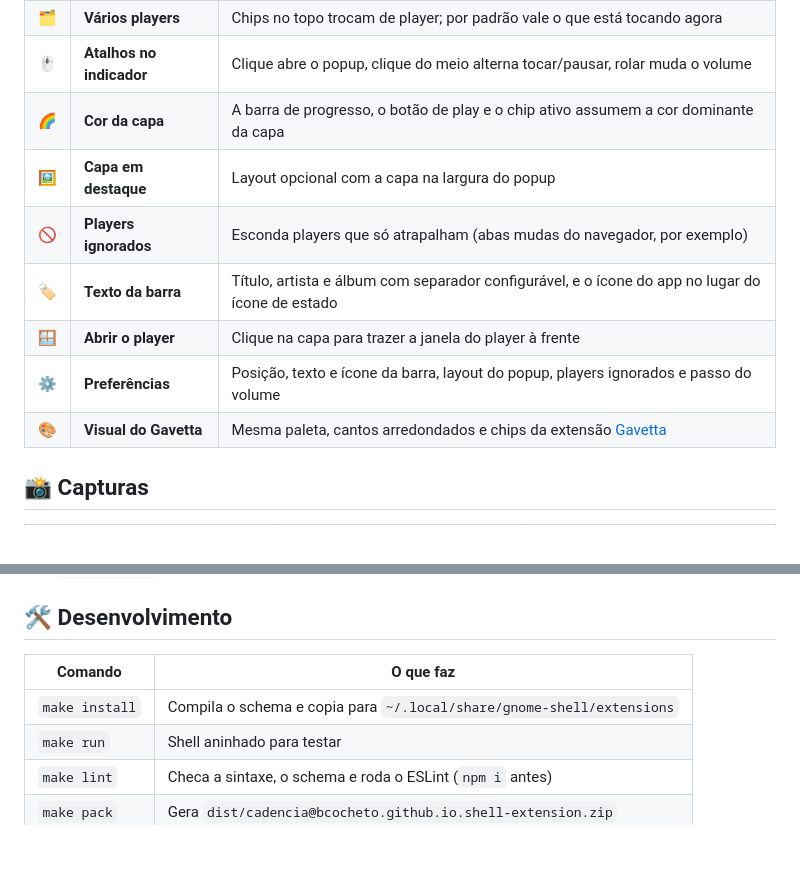
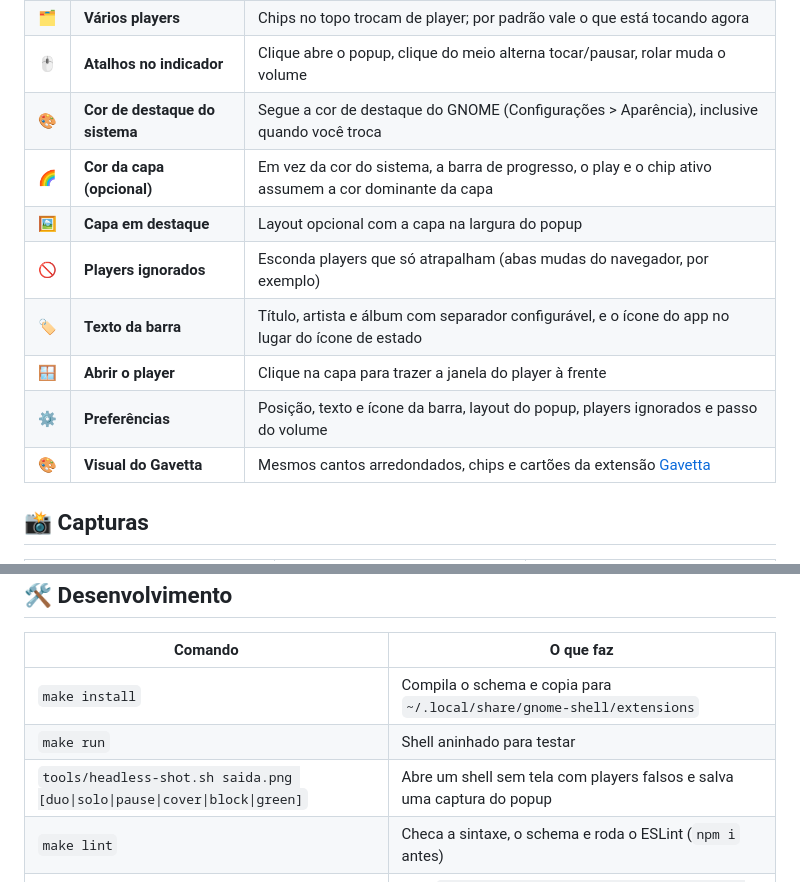
Before and after one commit to bcocheto/cadencia, a Markdown page: README.md, 2 parts joined by grey strips. Rendered like a GitHub page; blank space fills up the shorter version.

```diff
--- a/README.md
+++ b/README.md
@@ -28,13 +28,14 @@ Um indicador discreto com o que está tocando e um popup com capa, progresso, vo
 | 🔊 | **Volume por player** | Controle no popup ou role o mouse sobre o indicador |
 | 🗂️ | **Vários players** | Chips no topo trocam de player; por padrão vale o que está tocando agora |
 | 🖱️ | **Atalhos no indicador** | Clique abre o popup, clique do meio alterna tocar/pausar, rolar muda o volume |
-| 🌈 | **Cor da capa** | A barra de progresso, o botão de play e o chip ativo assumem a cor dominante da capa |
+| 🎨 | **Cor de destaque do sistema** | Segue a cor de destaque do GNOME (Configurações > Aparência), inclusive quando você troca |
+| 🌈 | **Cor da capa (opcional)** | Em vez da cor do sistema, a barra de progresso, o play e o chip ativo assumem a cor dominante da capa |
 | 🖼️ | **Capa em destaque** | Layout opcional com a capa na largura do popup |
 | 🚫 | **Players ignorados** | Esconda players que só atrapalham (abas mudas do navegador, por exemplo) |
 | 🏷️ | **Texto da barra** | Título, artista e álbum com separador configurável, e o ícone do app no lugar do ícone de estado |
 | 🪟 | **Abrir o player** | Clique na capa para trazer a janela do player à frente |
 | ⚙️ | **Preferências** | Posição, texto e ícone da barra, layout do popup, players ignorados e passo do volume |
-| 🎨 | **Visual do Gavetta** | Mesma paleta, cantos arredondados e chips da extensão [Gavetta](https://github.com/bcocheto/gavetta) |
+| 🎨 | **Visual do Gavetta** | Mesmos cantos arredondados, chips e cartões da extensão [Gavetta](https://github.com/bcocheto/gavetta) |
 
 ## 📸 Capturas
 
@@ -89,6 +90,7 @@ players MPRIS (D-Bus) ──► Manager ──► indicador na barra
 |---|---|
 | `make install` | Compila o schema e copia para `~/.local/share/gnome-shell/extensions` |
 | `make run` | Shell aninhado para testar |
+| `tools/headless-shot.sh saida.png [duo\|solo\|pause\|cover\|block\|green]` | Abre um shell sem tela com players falsos e salva uma captura do popup |
 | `make lint` | Checa a sintaxe, o schema e roda o ESLint (`npm i` antes) |
 | `make pack` | Gera `dist/cadencia@bcocheto.github.io.shell-extension.zip` |
 
```
Also changed, not shown: tools/cover.png (added), 7 other files.
